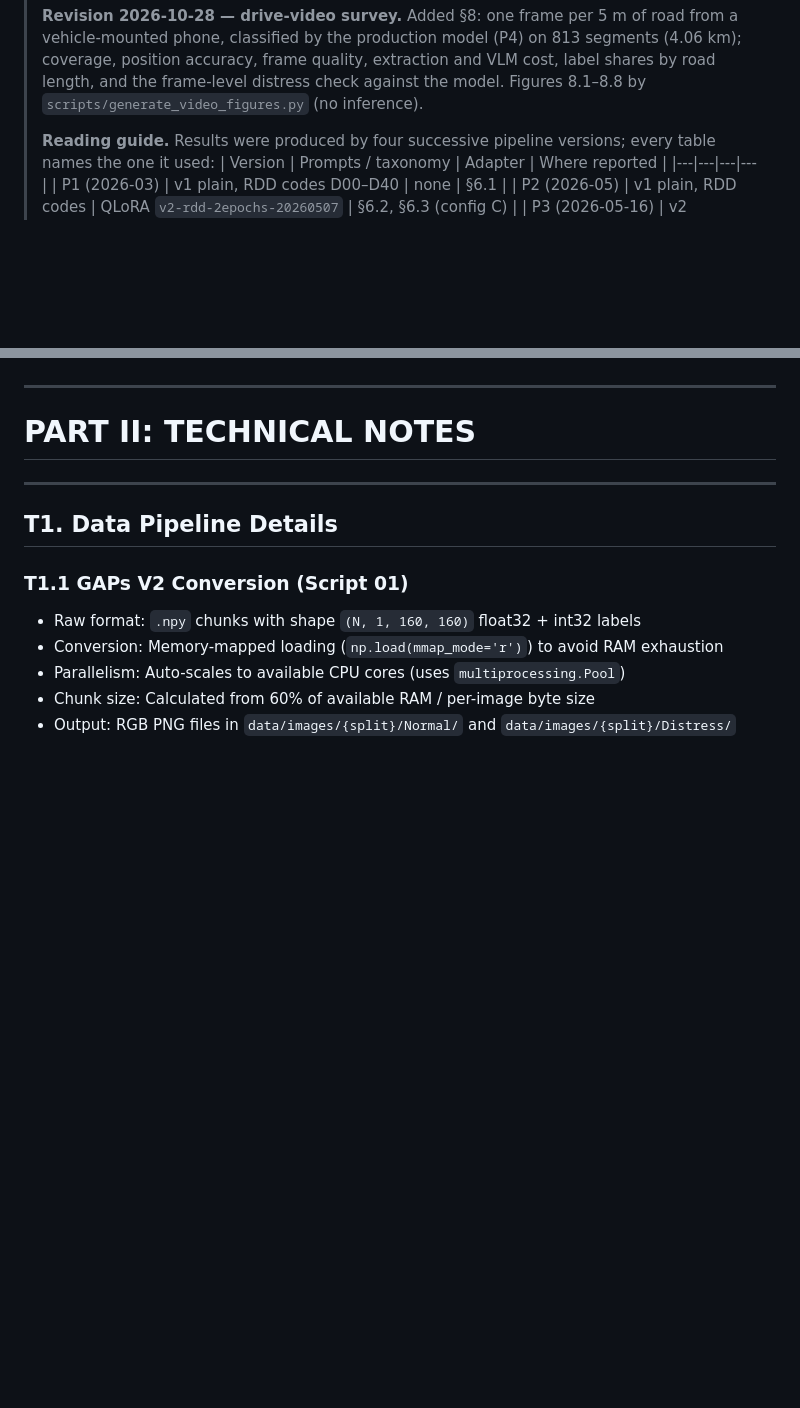
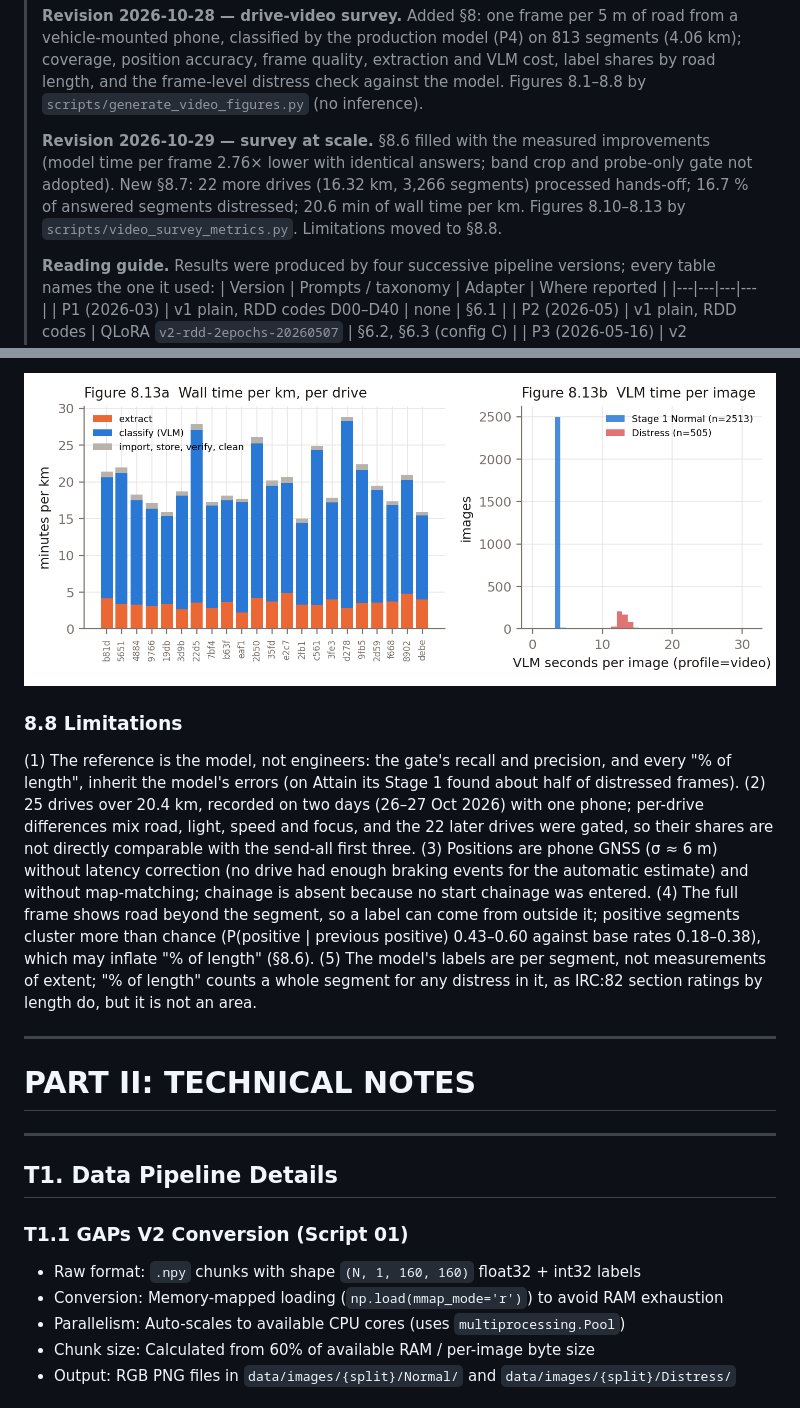
Before and after one commit to Suraj-B12/GeoAI, a Markdown page: paper/baseline_evaluation.md, 2 parts joined by grey strips. Drawn GitHub-style; pictures changed too: eval_results/plots/paper/fig_v13_survey_throughput.png (added); blank space fills up the shorter version.

```diff
--- a/paper/baseline_evaluation.md
+++ b/paper/baseline_evaluation.md
@@ -30,6 +30,11 @@
 > phone, classified by the production model (P4) on 813 segments (4.06 km); coverage, position accuracy,
 > frame quality, extraction and VLM cost, label shares by road length, and the frame-level distress
 > check against the model. Figures 8.1–8.8 by `scripts/generate_video_figures.py` (no inference).
+>
+> **Revision 2026-10-29 — survey at scale.** §8.6 filled with the measured improvements (model time per
+> frame 2.76× lower with identical answers; band crop and probe-only gate not adopted). New §8.7: 22 more
+> drives (16.32 km, 3,266 segments) processed hands-off; 16.7 % of answered segments distressed; 20.6 min of
+> wall time per km. Figures 8.10–8.13 by `scripts/video_survey_metrics.py`. Limitations moved to §8.8.
 >
 > **Reading guide.** Results were produced by four successive pipeline versions; every table
 > names the one it used:
@@ -1130,3 +1172,8 @@ The model took 3.44 h for the 813 frames with no failed request: median 13.0 s w
+![Figure 8.13 — Wall time per km and model time per image](../eval_results/plots/paper/fig_v13_survey_throughput.png)
+
+### 8.8 Limitations
+
+(1) The reference is the model, not engineers: the gate's recall and precision, and every "% of length", inherit the model's errors (on Attain its Stage 1 found about half of distressed frames). (2) 25 drives over 20.4 km, recorded on two days (26–27 Oct 2026) with one phone; per-drive differences mix road, light, speed and focus, and the 22 later drives were gated, so their shares are not directly comparable with the send-all first three. (3) Positions are phone GNSS (σ ≈ 6 m) without latency correction (no drive had enough braking events for the automatic estimate) and without map-matching; chainage is absent because no start chainage was entered. (4) The full frame shows road beyond the segment, so a label can come from outside it; positive segments cluster more than chance (P(positive | previous positive) 0.43–0.60 against base rates 0.18–0.38), which may inflate "% of length" (§8.6). (5) The model's labels are per segment, not measurements of extent; "% of length" counts a whole segment for any distress in it, as IRC:82 section ratings by length do, but it is not an area.
 
 ---
 
```
Also changed, not shown: other parts of paper/baseline_evaluation.md (+40 -3 lines), eval_results/video_survey.md (added, +63 -0 lines), eval_results/plots/paper/fig_v10_survey_sessions.png (added), eval_results/plots/paper/fig_v11_survey_labels.png (added), eval_results/plots/paper/fig_v12_survey_map.png (added), 3 other files.
